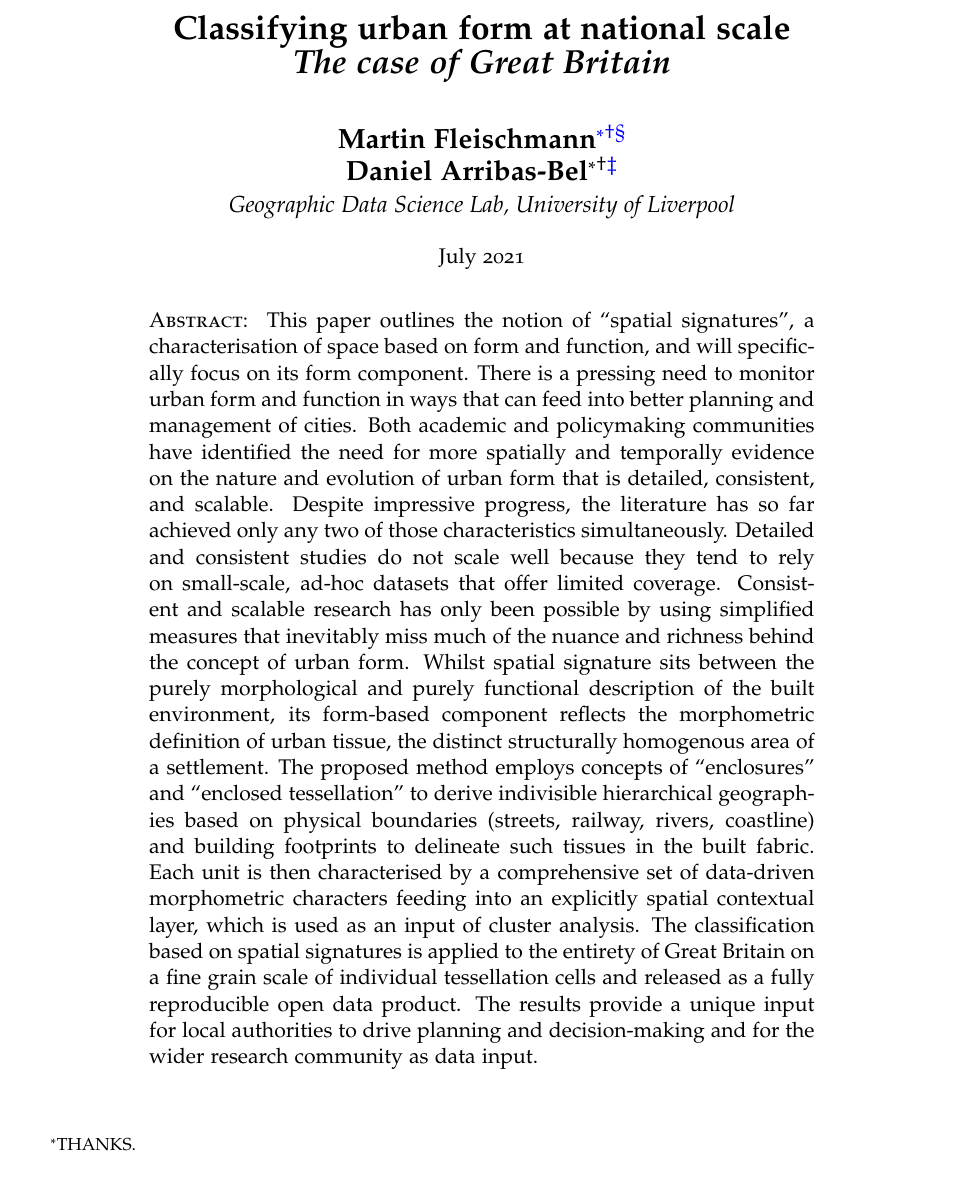
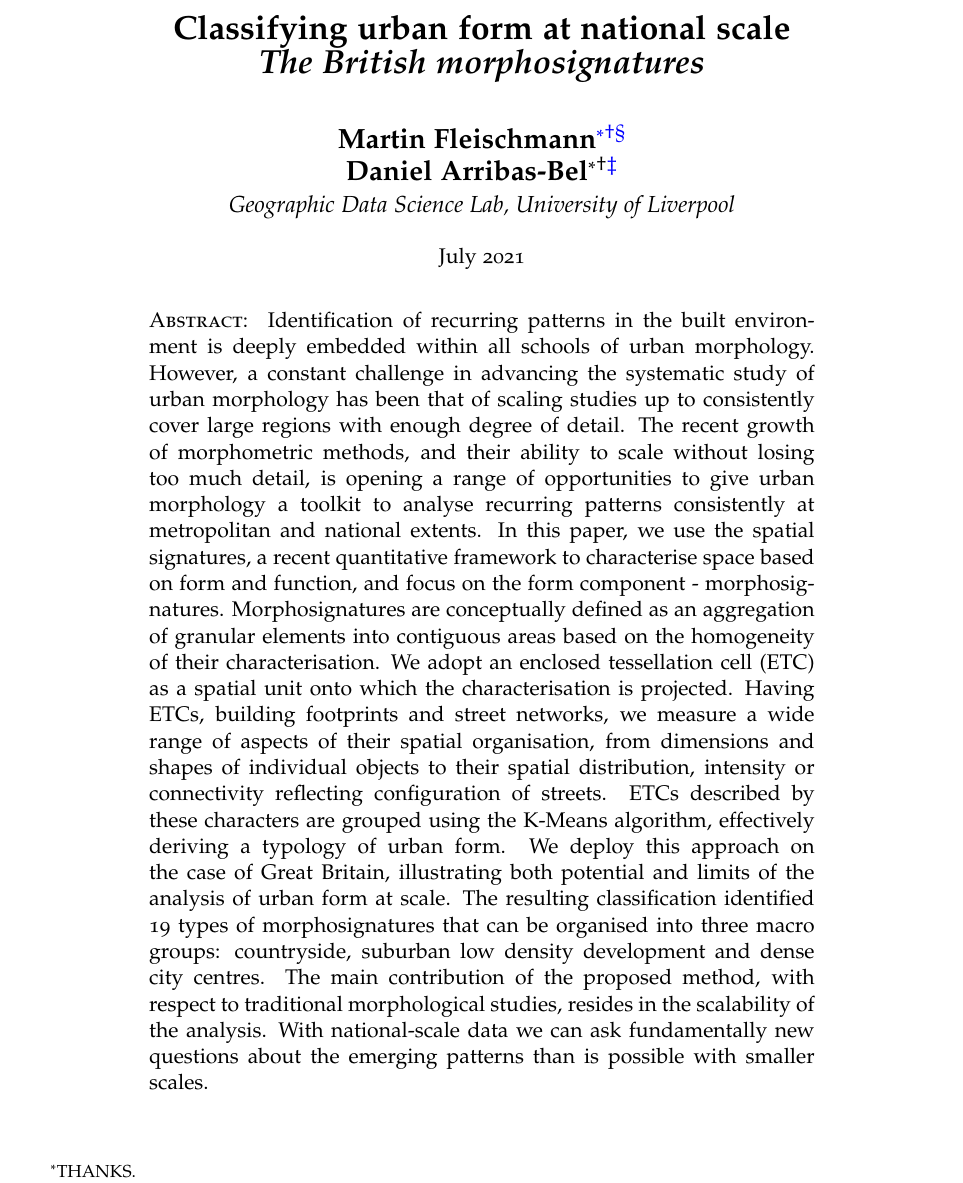
Before and after one commit to urbangrammarai/isuf21_paper, a LaTeX paper (isuf_paper.tex): part of page 1 of 11, cut so that both start at the same text. Compiled offline with pdfLaTeX; a LaTeX package or settings file that is missing is left out.

Commit message:
revise abstract

```diff
--- a/isuf_paper.tex
+++ b/isuf_paper.tex
@@ -87,7 +87,7 @@
 \begin{minipage}{\textwidth}
 \begin{center}%
 
-    {\textsb{\LARGE Classifying urban form at national scale\\ \textit{The case of Great Britain}}}\\[4ex]%
+    {\textsb{\LARGE Classifying urban form at national scale\\ \textit{The British morphosignatures}}}\\[4ex]%
 
 
 {\Large\textbf{Martin Fleischmann}\footnote[1]{THANKS.}\footnote[2]{Geographic
@@ -105,35 +105,34 @@ July 2021\vspace{1.5ex}
 \end{center}
 %
 \begin{abstract}
-This paper outlines the notion of “spatial signatures”, a characterisation of
-space based on form and function, and will specifically focus on its form component.
+Identification of recurring patterns in the built environment is deeply embedded within
+all schools of urban morphology. However, a constant challenge in advancing the
+systematic study of urban morphology has been that of scaling studies up to consistently
+cover large regions with enough degree of detail. The recent growth of morphometric
+methods, and their ability to scale without losing too much detail, is opening a range
+of opportunities to give urban morphology a toolkit to analyse recurring patterns
+consistently at metropolitan and national extents. In this paper, we use the spatial
+signatures, a recent quantitative framework to characterise space based on form and function, and
+focus on the form component - morphosignatures.
 %
-There is a pressing need to monitor urban form and function in ways that can feed
-into better planning and management of cities. Both academic and policymaking
-communities have identified the need for more spatially and temporally
-evidence on the nature and evolution of urban form that is detailed,
-consistent, and scalable. Despite
-impressive progress, the literature has so far achieved only any two of those characteristics
-simultaneously. Detailed and consistent studies do not scale well because they tend
-to rely on small-scale, ad-hoc datasets that offer limited coverage.
-Consistent and scalable research has only been possible by using simplified measures
-that inevitably miss much of the nuance and richness behind the concept of urban
-form.
+Morphosignatures are conceptually defined as an aggregation of granular elements into
+contiguous areas based on the homogeneity of their characterisation. We adopt an
+enclosed tessellation cell (ETC) as a spatial unit onto which the characterisation is
+projected. Having ETCs, building footprints and street networks, we measure a wide range
+of aspects of their spatial organisation, from dimensions and shapes of individual
+objects to their spatial distribution, intensity or connectivity reflecting
+configuration of streets. ETCs described by these characters are grouped using the
+K-Means algorithm, effectively deriving a typology of urban form.
 %
-Whilst spatial signature sits between the purely morphological and purely functional
-description of the built environment, its form-based component reflects the
-morphometric definition of urban tissue, the distinct structurally homogenous area
-of a settlement. The proposed method employs concepts of “enclosures” and “enclosed
-tessellation” to derive indivisible hierarchical geographies based on physical
-boundaries (streets, railway, rivers, coastline) and building footprints to
-delineate such tissues in the built fabric. Each unit is then characterised by a
-comprehensive set of data-driven morphometric characters feeding into an explicitly
-spatial contextual layer, which is used as an input of cluster analysis. The
-classification based on spatial signatures is applied to the entirety of Great
-Britain on a fine grain scale of individual tessellation cells and released as a
-fully reproducible open data product. The results provide a unique input for local
-authorities to drive planning and decision-making and for the wider research
-community as data input.
+We deploy this approach on the case of Great Britain, illustrating both potential and
+limits of the analysis of urban form at scale. The resulting classification identified
+19 types of morphosignatures that can be organised into three macro
+groups: countryside, suburban low density development and dense city centres. The main
+contribution of the proposed method, with respect to traditional morphological studies,
+resides in the scalability of the analysis. With national-scale data we can ask
+fundamentally new questions about the emerging patterns than is possible with smaller
+scales.
+
 \end{abstract}
 %
 \vspace{1.5ex}
```
